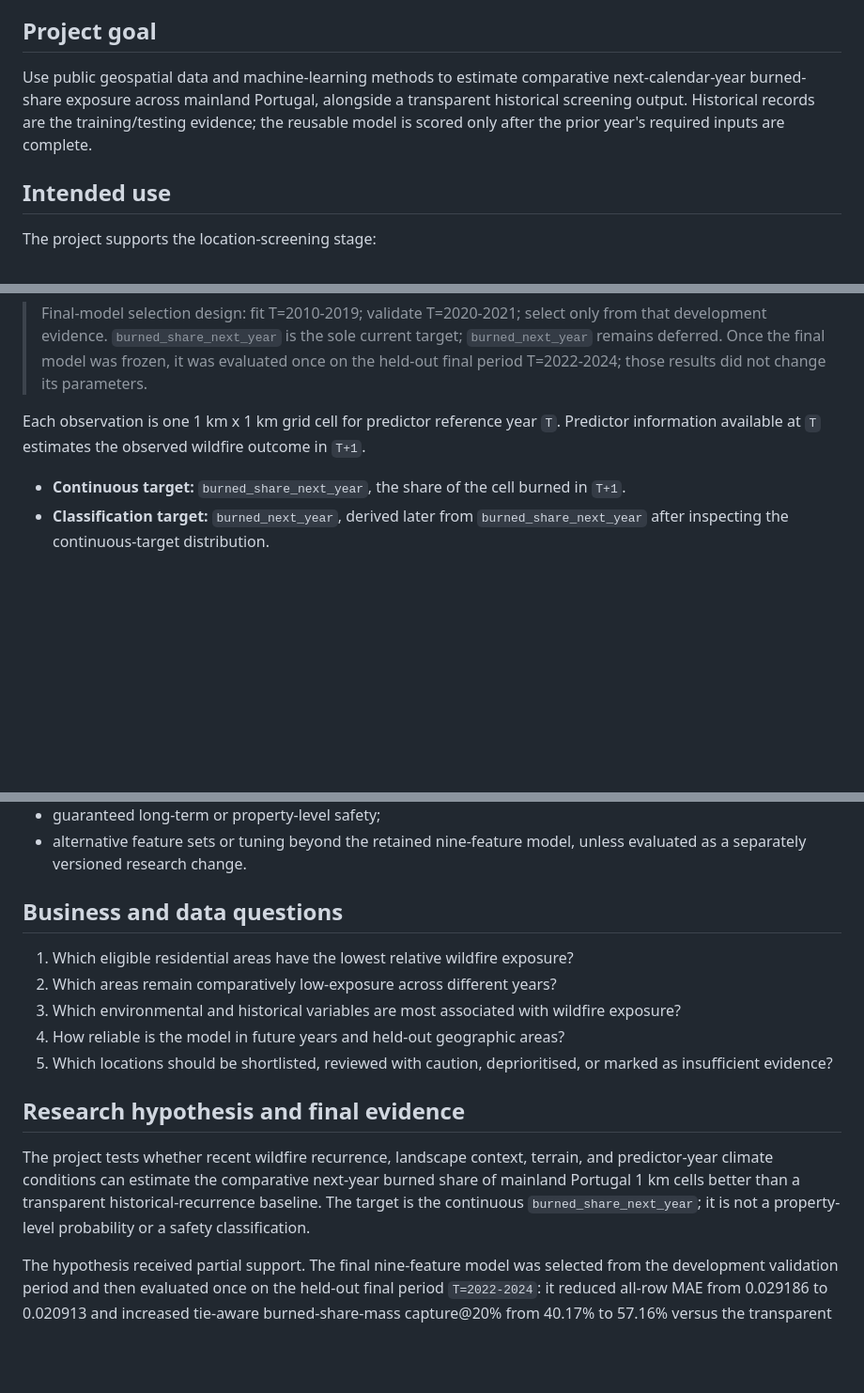
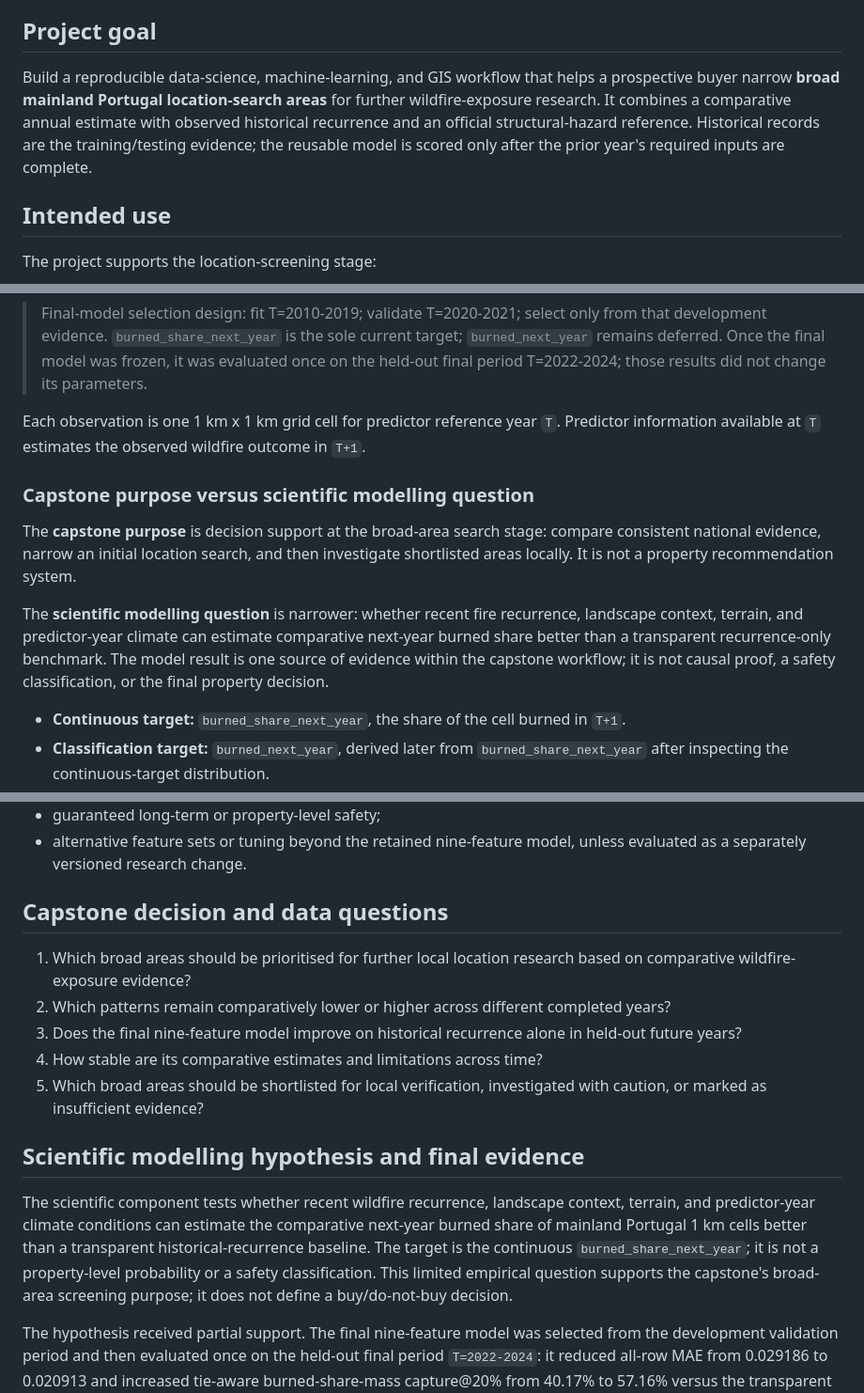
Before and after one commit to serhii-diadechko-git/wildfire_property_screening_portugal, a Markdown page: docs/project_brief.md, 3 parts joined by grey strips. Shown at 94% size. GitHub-like rendering; blank space fills up the shorter version.

```diff
--- a/docs/project_brief.md
+++ b/docs/project_brief.md
@@ -18,7 +18,7 @@ A property purchase is a long-term and expensive decision. Wildfire exposure dif
 
 ## Project goal
 
-Use public geospatial data and machine-learning methods to estimate comparative next-calendar-year burned-share exposure across mainland Portugal, alongside a transparent historical screening output. Historical records are the training/testing evidence; the reusable model is scored only after the prior year's required inputs are complete.
+Build a reproducible data-science, machine-learning, and GIS workflow that helps a prospective buyer narrow **broad mainland Portugal location-search areas** for further wildfire-exposure research. It combines a comparative annual estimate with observed historical recurrence and an official structural-hazard reference. Historical records are the training/testing evidence; the reusable model is scored only after the prior year's required inputs are complete.
 
 ## Intended use
 
@@ -45,6 +45,12 @@ In ERA5-Land, `2m_temperature` means air temperature at a standard height of 2 m
 > Final-model selection design: fit T=2010-2019; validate T=2020-2021; select only from that development evidence. `burned_share_next_year` is the sole current target; `burned_next_year` remains deferred. Once the final model was frozen, it was evaluated once on the held-out final period T=2022-2024; those results did not change its parameters.
 
 Each observation is one 1 km x 1 km grid cell for predictor reference year `T`. Predictor information available at `T` estimates the observed wildfire outcome in `T+1`.
+
+### Capstone purpose versus scientific modelling question
+
+The **capstone purpose** is decision support at the broad-area search stage: compare consistent national evidence, narrow an initial location search, and then investigate shortlisted areas locally. It is not a property recommendation system.
+
+The **scientific modelling question** is narrower: whether recent fire recurrence, landscape context, terrain, and predictor-year climate can estimate comparative next-year burned share better than a transparent recurrence-only benchmark. The model result is one source of evidence within the capstone workflow; it is not causal proof, a safety classification, or the final property decision.
 
 - **Continuous target:** `burned_share_next_year`, the share of the cell burned in `T+1`.
 - **Classification target:** `burned_next_year`, derived later from `burned_share_next_year` after inspecting the continuous-target distribution.
@@ -83,22 +89,23 @@ The final nine-feature model is a two-stage burned-share regression model. It co
 - alternative feature sets or tuning beyond the retained nine-feature model,
   unless evaluated as a separately versioned research change.
 
-## Business and data questions
+## Capstone decision and data questions
 
-1. Which eligible residential areas have the lowest relative wildfire exposure?
-2. Which areas remain comparatively low-exposure across different years?
-3. Which environmental and historical variables are most associated with wildfire exposure?
-4. How reliable is the model in future years and held-out geographic areas?
-5. Which locations should be shortlisted, reviewed with caution, deprioritised, or marked as insufficient evidence?
+1. Which broad areas should be prioritised for further local location research based on comparative wildfire-exposure evidence?
+2. Which patterns remain comparatively lower or higher across different completed years?
+3. Does the final nine-feature model improve on historical recurrence alone in held-out future years?
+4. How stable are its comparative estimates and limitations across time?
+5. Which broad areas should be shortlisted for local verification, investigated with caution, or marked as insufficient evidence?
 
-## Research hypothesis and final evidence
+## Scientific modelling hypothesis and final evidence
 
-The project tests whether recent wildfire recurrence, landscape context,
+The scientific component tests whether recent wildfire recurrence, landscape context,
 terrain, and predictor-year climate conditions can estimate the comparative
 next-year burned share of mainland Portugal 1 km cells better than a
 transparent historical-recurrence baseline. The target is the continuous
 `burned_share_next_year`; it is not a property-level probability or a safety
-classification.
+classification. This limited empirical question supports the capstone's
+broad-area screening purpose; it does not define a buy/do-not-buy decision.
 
 The hypothesis received partial support. The final nine-feature model was selected from the
 development validation period and then evaluated once on the held-out final
```
Also changed, not shown: other parts of docs/project_brief.md (+1 -1 lines), README.md (+9 -3 lines).
